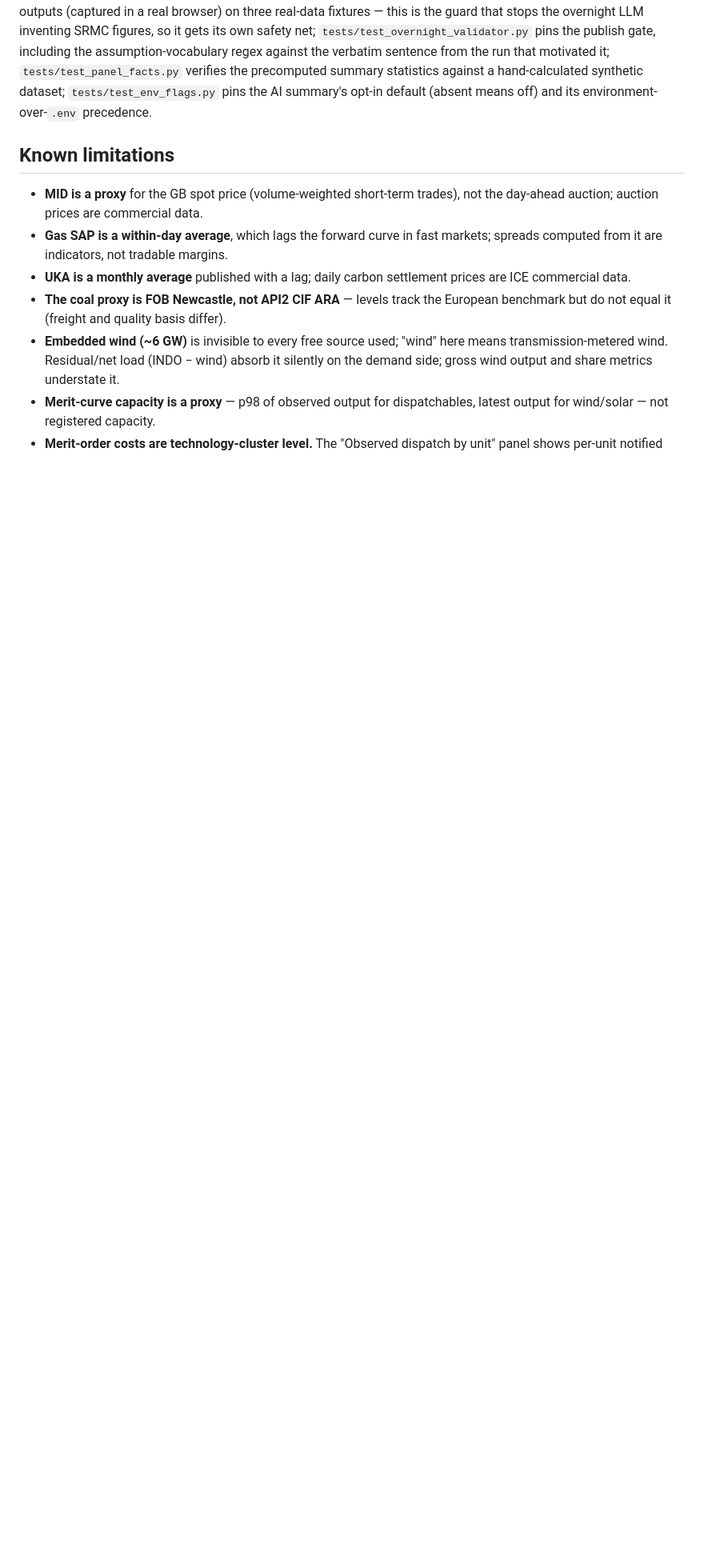
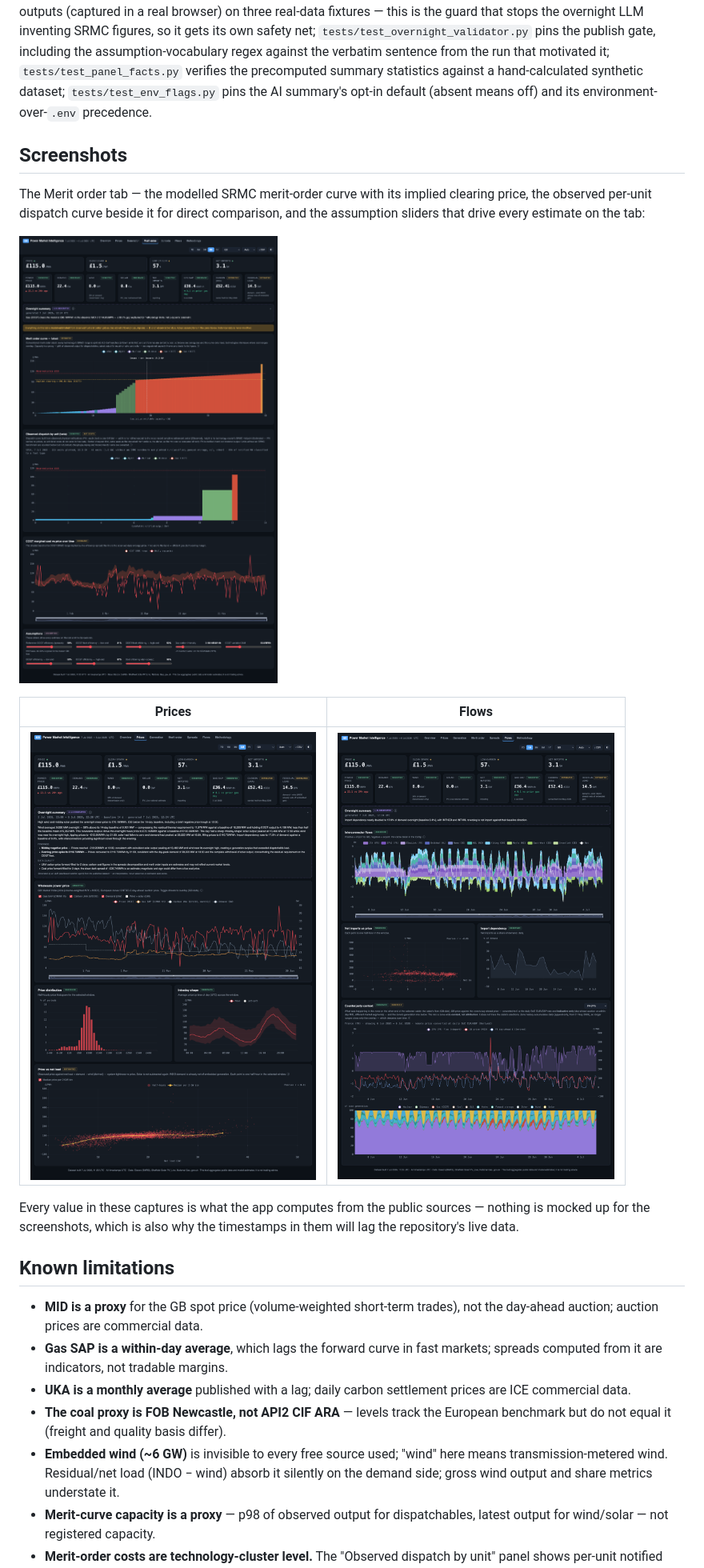
Before and after one commit to lptva/gb-power-dashboard, a Markdown page: README.md, the part around one of its changes. Shown at 80% size. Rendered like a GitHub page; pictures changed too: docs/images/flows.png (added), docs/images/merit-order.png (added), docs/images/prices.png (added); blank space fills up the shorter version.

```diff
--- a/README.md
+++ b/README.md
@@ -195,6 +199,23 @@ synthetic dataset; `tests/test_env_flags.py` pins the AI summary's
 opt-in default (absent means off) and its environment-over-`.env`
 precedence.
 
+## Screenshots
+
+The Merit order tab — the modelled SRMC merit-order curve with its
+implied clearing price, the observed per-unit dispatch curve beside it
+for direct comparison, and the assumption sliders that drive every
+estimate on the tab:
+
+![Merit order tab — modelled merit-order curve with implied clearing price and observed price, observed dispatch by unit, CCGT marginal cost vs price over time, and assumption sliders](docs/images/merit-order.png)
+
+| Prices | Flows |
+|---|---|
+| ![Prices tab — wholesale price with gas, carbon and demand drivers overlaid, price distribution histogram, intraday shape, and price vs net load](docs/images/prices.png) | ![Flows tab — ten interconnectors stacked with net flow, import dependency, and the counterparty context card showing IFA flow against French day-ahead vs GB price](docs/images/flows.png) |
+
+Every value in these captures is what the app computes from the public
+sources — nothing is mocked up for the screenshots, which is also why
+the timestamps in them will lag the repository's live data.
+
 ## Known limitations
 
 - **MID is a proxy** for the GB spot price (volume-weighted short-term trades), not the day-ahead auction; auction prices are commercial data.
```
Also changed, not shown: other parts of README.md (+4 -0 lines), CHANGELOG.md (+7 -0 lines), docs/images/overview.png (added), docs/images/social-preview.png (added).
